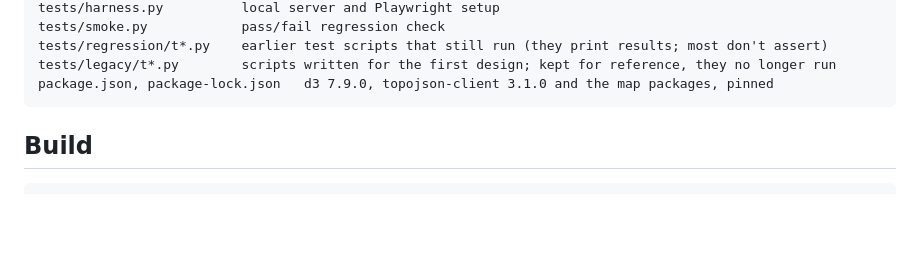
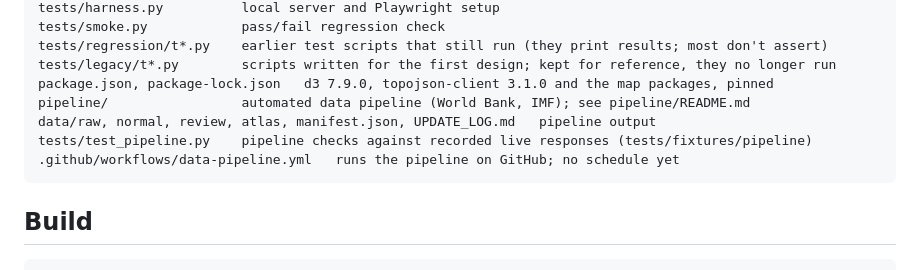
Before and after one commit to okunomodammy-pixel/atlas, a Markdown page: BUILD.md, the part around the change. GitHub-like rendering; blank space fills up the shorter version.

````diff
--- a/BUILD.md
+++ b/BUILD.md
@@ -23,6 +23,10 @@ tests/smoke.py            pass/fail regression check
 tests/regression/t*.py    earlier test scripts that still run (they print results; most don't assert)
 tests/legacy/t*.py        scripts written for the first design; kept for reference, they no longer run
 package.json, package-lock.json   d3 7.9.0, topojson-client 3.1.0 and the map packages, pinned
+pipeline/                 automated data pipeline (World Bank, IMF); see pipeline/README.md
+data/raw, normal, review, atlas, manifest.json, UPDATE_LOG.md   pipeline output
+tests/test_pipeline.py    pipeline checks against recorded live responses (tests/fixtures/pipeline)
+.github/workflows/data-pipeline.yml   runs the pipeline on GitHub; no schedule yet
 ```
 
 ## Build
````
Also changed, not shown: pipeline/README.md (added, +104 -0 lines).
